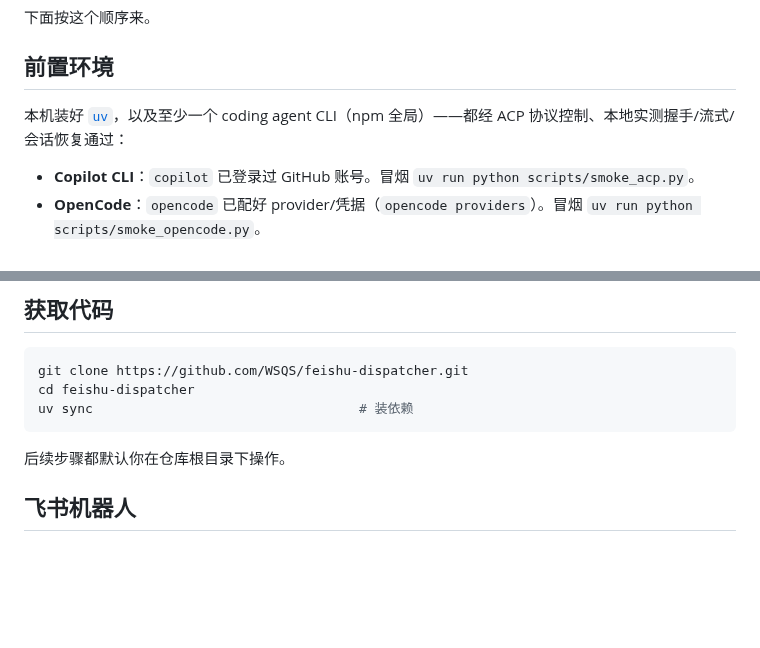
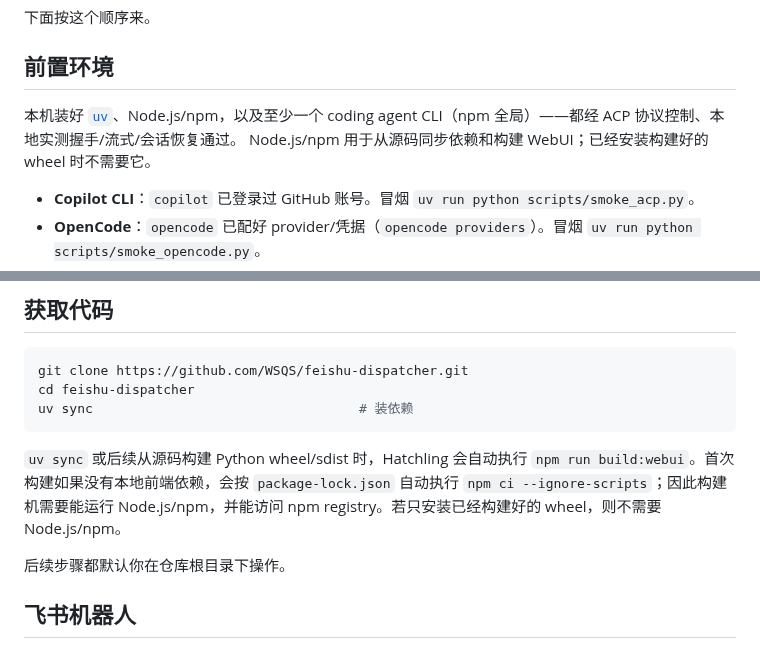
Before and after one commit to WSQS/feishu-dispatcher, a Markdown page: docs/setup.md, 2 parts joined by grey strips. Rendered like a GitHub page; blank space fills up the shorter version.

````diff
--- a/docs/setup.md
+++ b/docs/setup.md
@@ -12,7 +12,9 @@
 
 ## 前置环境
 
-本机装好 [`uv`](https://docs.astral.sh/uv/)，以及至少一个 coding agent CLI（npm 全局）——都经 ACP 协议控制、本地实测握手/流式/会话恢复通过：
+本机装好 [`uv`](https://docs.astral.sh/uv/)、Node.js/npm，以及至少一个
+coding agent CLI（npm 全局）——都经 ACP 协议控制、本地实测握手/流式/会话恢复通过。
+Node.js/npm 用于从源码同步依赖和构建 WebUI；已经安装构建好的 wheel 时不需要它。
 
 - **Copilot CLI**：`copilot` 已登录过 GitHub 账号。冒烟 `uv run python scripts/smoke_acp.py`。
 - **OpenCode**：`opencode` 已配好 provider/凭据（`opencode providers`）。冒烟 `uv run python scripts/smoke_opencode.py`。
@@ -50,6 +52,12 @@ git clone https://github.com/WSQS/feishu-dispatcher.git
 cd feishu-dispatcher
 uv sync                                  # 装依赖
 ```
+
+`uv sync` 或后续从源码构建 Python wheel/sdist 时，Hatchling 会自动执行
+`npm run build:webui`。首次构建如果没有本地前端依赖，会按
+`package-lock.json` 自动执行 `npm ci --ignore-scripts`；因此构建机需要能运行
+Node.js/npm，并能访问 npm registry。若只安装已经构建好的 wheel，则不需要
+Node.js/npm。
 
 后续步骤都默认你在仓库根目录下操作。
 
````
Also changed, not shown: CONTRIBUTING.md (+3 -1 lines), README.md (+3 -0 lines).
